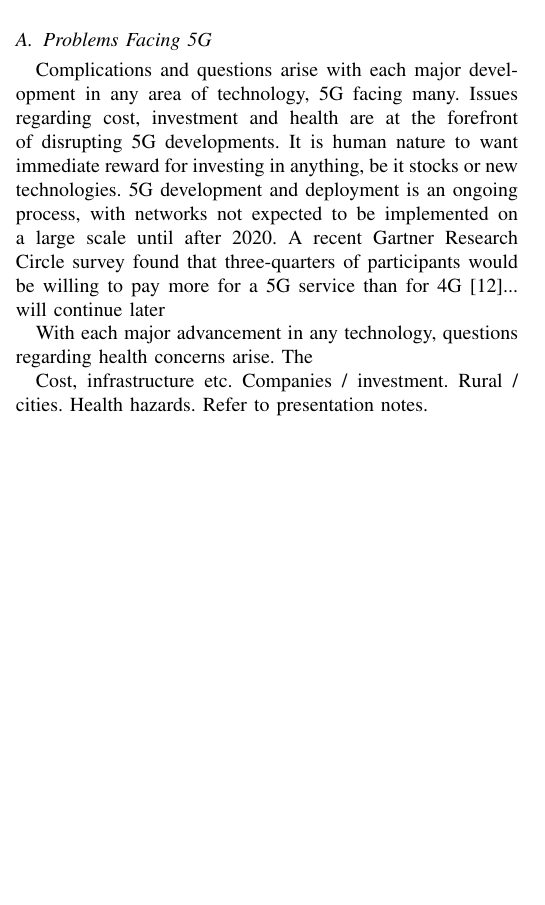
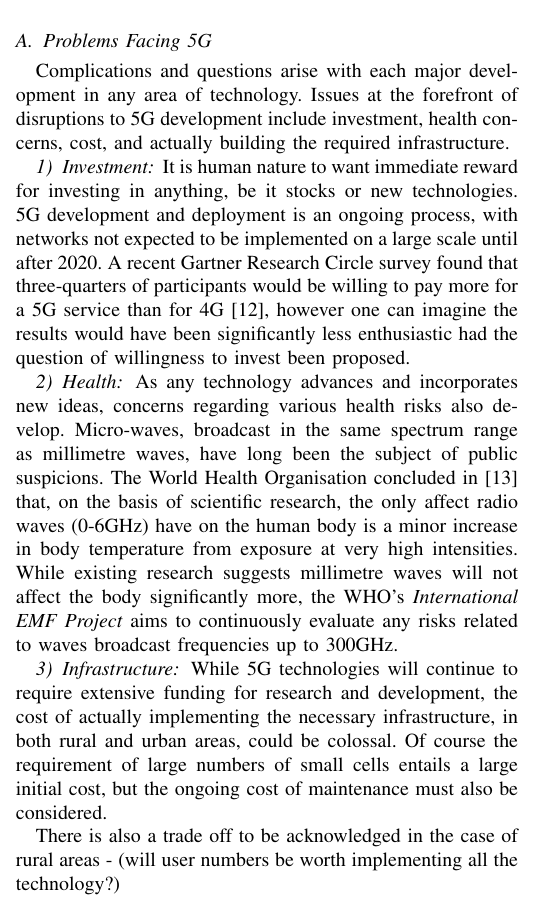
Before and after one commit to rebeccabernie/ResearchMethods-5G, a LaTeX paper (main.tex): part of one column of page 3 of 4, cut so that both start at the same text, the shorter picture padded with empty space. Compiled offline with pdfLaTeX.

Commit message:
Discussing cost/health/infrastructure challenges

```diff
--- a/main.tex
+++ b/main.tex
@@ -94,11 +94,17 @@ These four technologies are not the sole answers to problems encountered with 4G
 Having pondered the issues of current 4G networks and possible solutions using new technologies for 5G networks, the next natural step is to look at the possible future of 5G. One must weigh up the obvious and hidden problems facing 5G, as well as its likely use cases.
 
 \subsection{Problems Facing 5G}
-Complications and questions arise with each major development in any area of technology, 5G facing many. Issues regarding cost, investment and health are at the forefront of disrupting 5G developments. It is human nature to want immediate reward for investing in anything, be it stocks or new technologies. 5G development and deployment is an ongoing process, with networks not expected to be implemented on a large scale until after 2020. A recent Gartner Research Circle survey found that three-quarters of participants would be willing to pay more for a 5G service than for 4G \cite{gart5g}... will continue later
+Complications and questions arise with each major development in any area of technology. Issues at the forefront of disruptions to 5G development include investment, health concerns, cost, and actually building the required infrastructure.
 
-With each major advancement in any technology, questions regarding health concerns arise. The
+\subsubsection{Investment}It is human nature to want immediate reward for investing in anything, be it stocks or new technologies. 5G development and deployment is an ongoing process, with networks not expected to be implemented on a large scale until after 2020. A recent Gartner Research Circle survey found that three-quarters of participants would be willing to pay more for a 5G service than for 4G \cite{gart5g}, however one can imagine the results would have been significantly less enthusiastic had the question of willingness to invest been proposed.
 
-Cost, infrastructure etc. Companies / investment. Rural / cities. Health hazards. Refer to presentation notes.
+\subsubsection{Health}As any technology advances and incorporates new ideas, concerns regarding various health risks also develop. Micro-waves, broadcast in the same spectrum range as millimetre waves, have long been the subject of public suspicions. The World Health Organisation concluded in \cite{health} that, on the basis of scientific research, the only affect radio waves (0-6GHz) have on the human body is a minor increase in body temperature from exposure at very high intensities. While existing research suggests millimetre waves will not affect the body significantly more, the WHO's \textit{International EMF Project} aims to continuously evaluate any risks related to waves broadcast frequencies up to 300GHz.
+
+\subsubsection{Infrastructure}While 5G technologies will continue to require extensive funding for research and development, the cost of actually implementing the necessary infrastructure, in both rural and urban areas, could be colossal. Of course the requirement of large numbers of small cells entails a large initial cost, but the ongoing cost of maintenance must also be considered.
+
+There is also a trade off to be acknowledged in the case of rural areas - (will user numbers be worth implementing all the technology?)
+
+
 \subsection{Possible Use Cases}
 \subsubsection{In Personal Life}
 Gaming, streaming, IoT / smart homes, always connected.
```
Also changed, not shown: bibliography.bib (+8 -1 lines), 5GLitReview.pdf, main.tex (1 more changed lines).
